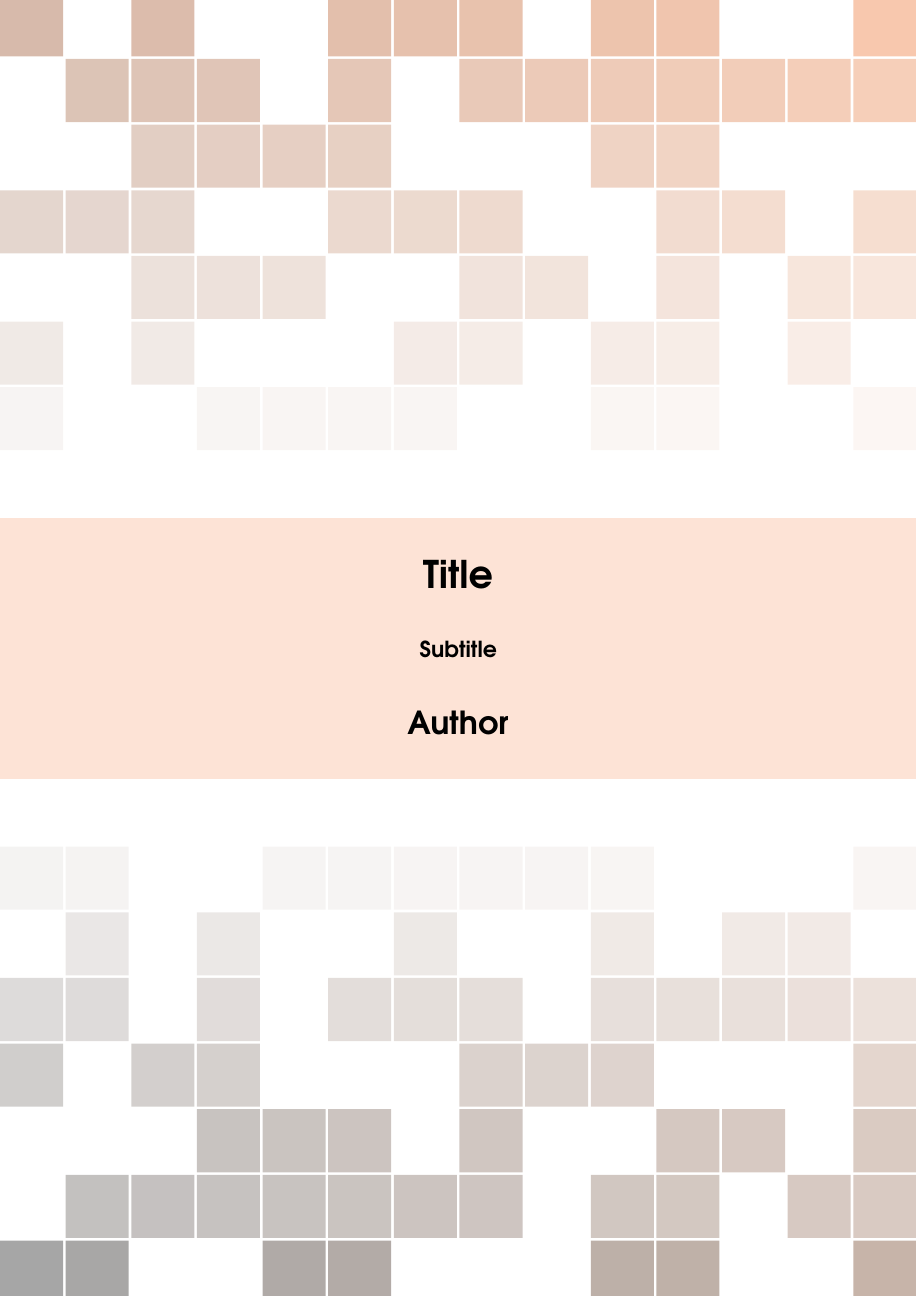
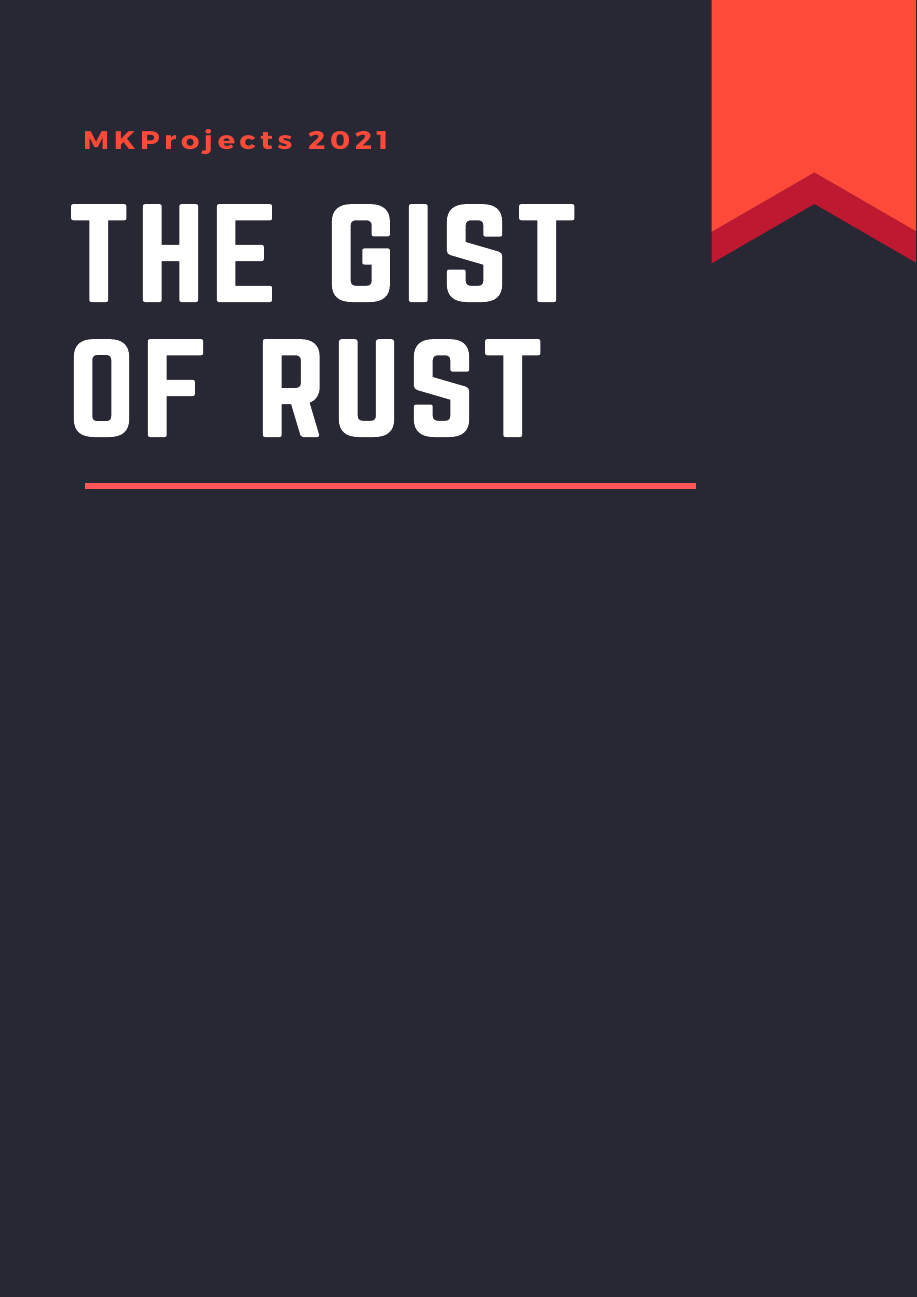
Before and after one commit to MKProj/GistOfRust, a LaTeX book (tex/TheGistOfRust.tex): part of page 1 of 8, cut at the place of the change, the shorter picture padded with empty space. Compiled offline with pdfLaTeX.

Commit message:
updated content

```diff
--- a/tex/TheGistOfRust.tex
+++ b/tex/TheGistOfRust.tex
@@ -59,10 +59,7 @@
 \begingroup
 \thispagestyle{empty} % Suppress headers and footers on the title page
 \begin{tikzpicture}[remember picture,overlay]
-\node[inner sep=0pt] (background) at (current page.center) {\includegraphics[width=\paperwidth]{background.pdf}};
-\draw (current page.center) node [fill=ocre!30!white,fill opacity=0.6,text opacity=1,inner sep=1cm]{\Huge\centering\bfseries\sffamily\parbox[c][][t]{\paperwidth}{\centering Title\\[15pt] % Book title
-{\Large Subtitle}\\[20pt] % Subtitle
-{\huge Author}}}; % Author name
+\node[inner sep=0pt] (background) at (current page.center) {\includegraphics[width=\paperwidth, height=\paperheight]{cover.pdf}};
 \end{tikzpicture}
 \vfill
 \endgroup
```
Also changed, not shown: tex/Getting_Started/01-rust.tex (added), tex/Getting_Started/02-cargo.tex (added), tex/Getting_Started/03-prog_struct.tex (added), tex/Pictures/background.pdf (deleted), tex/Pictures/cover.pdf (added), tex/Pictures/placeholder.jpg (deleted), tex/TheGistOfRust.bbl (added), tex/TheGistOfRust.ind (added), tex/TheGistOfRust.pdf, 13 other files.
